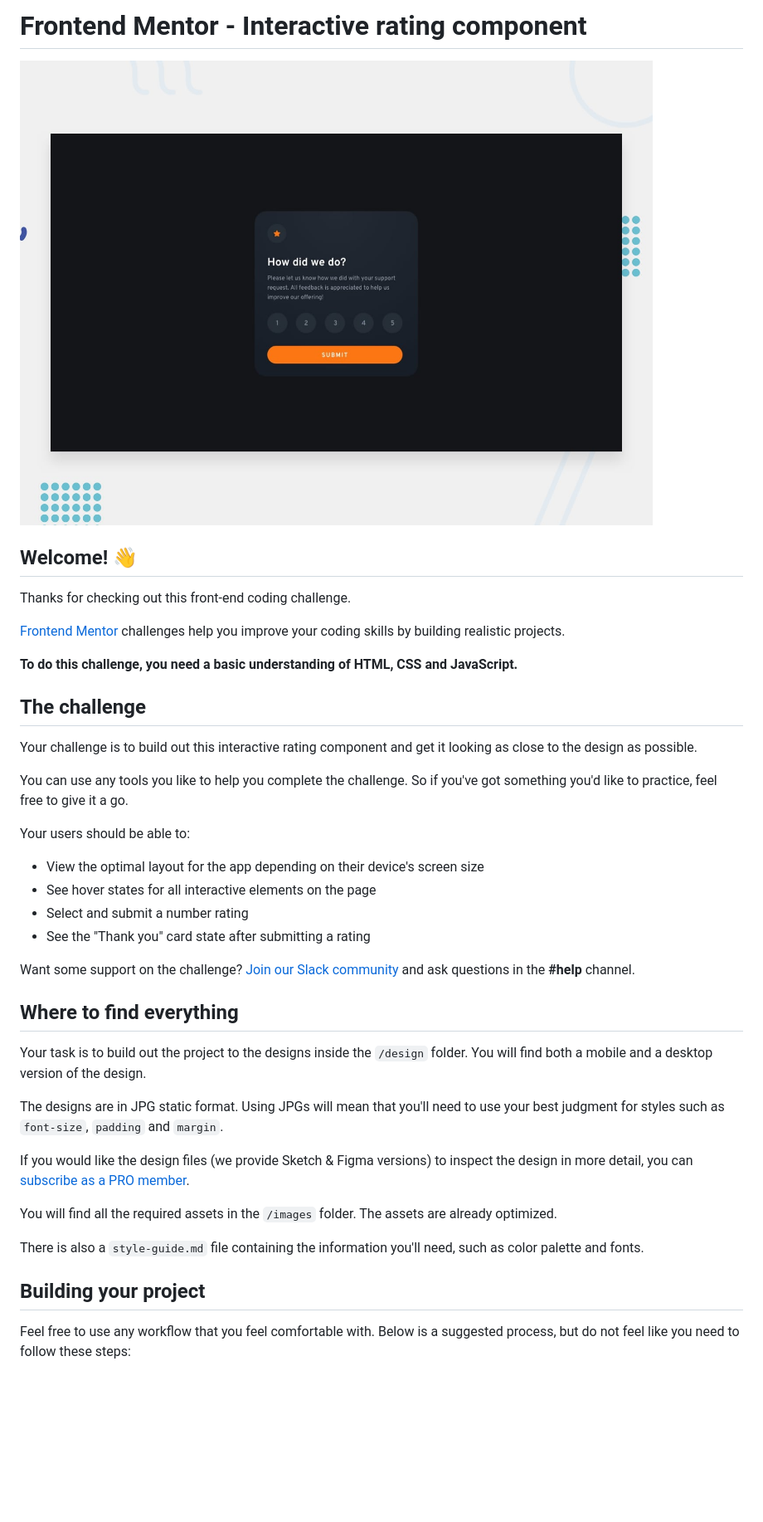
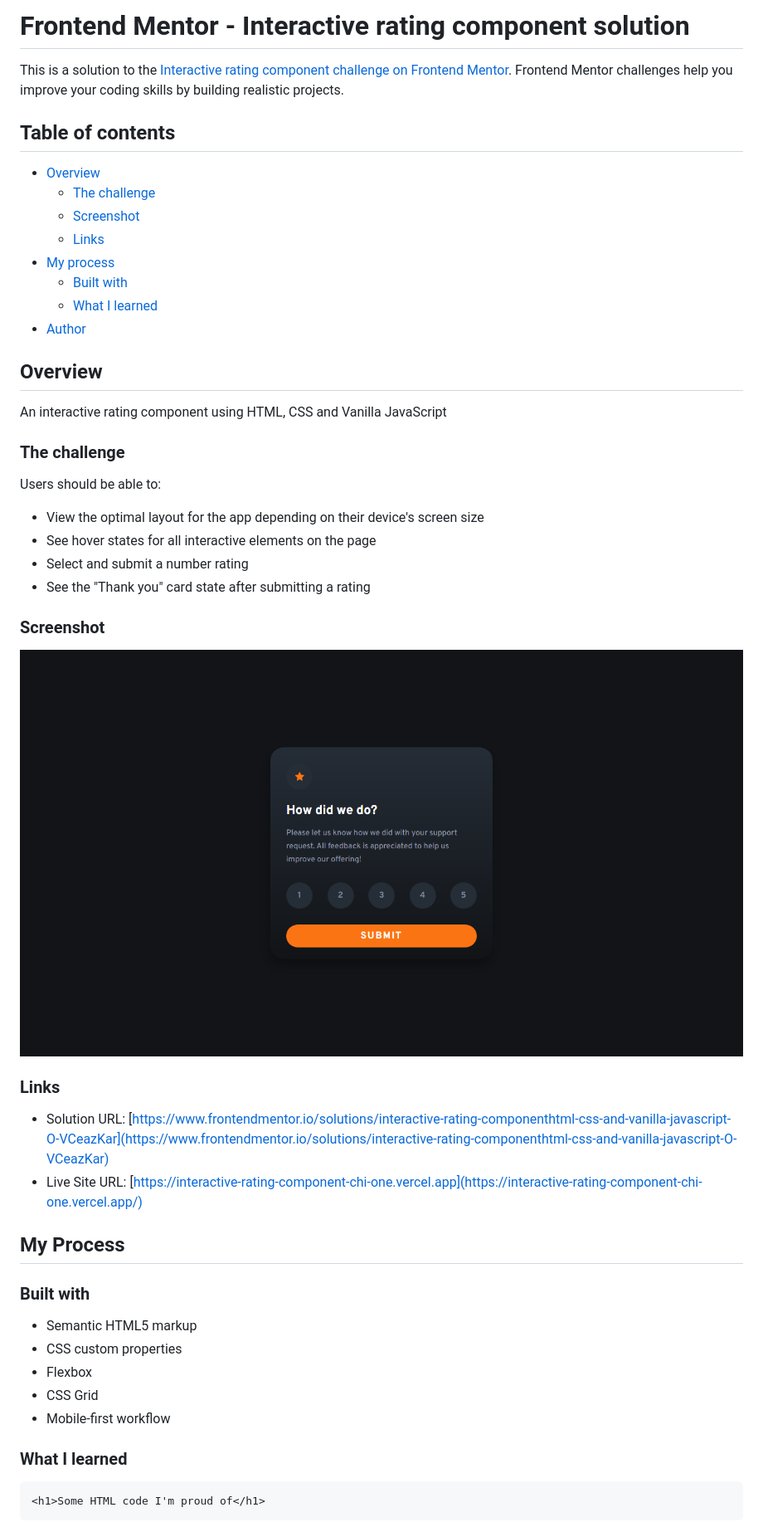
Before and after one commit to iamzaidmohammed/interactive-rating-component, a Markdown page: README.md, the part around the change printed below. Shown: that part at 83% size. GitHub-like rendering; pictures changed too: screenshot.png (added); blank space fills up the shorter version.

Commit message:
Added a screenshot and updated the README file

````diff
--- a/README.md
+++ b/README.md
@@ -1,43 +1,53 @@
-# Frontend Mentor - Interactive rating component
+# Frontend Mentor - Interactive rating component solution
 
-![Design preview for the Interactive rating component coding challenge](./design/desktop-preview.jpg)
+This is a solution to the [Interactive rating component challenge on Frontend Mentor](https://www.frontendmentor.io/challenges/interactive-rating-component-koxpeBUmI). Frontend Mentor challenges help you improve your coding skills by building realistic projects.
 
-## Welcome! 👋
+## Table of contents
 
-Thanks for checking out this front-end coding challenge.
+- [Overview](#overview)
+  - [The challenge](#the-challenge)
+  - [Screenshot](#screenshot)
+  - [Links](#links)
+- [My process](#my-process)
+  - [Built with](#built-with)
+  - [What I learned](#what-i-learned)
+- [Author](#author)
 
-[Frontend Mentor](https://www.frontendmentor.io) challenges help you improve your coding skills by building realistic projects.
+## Overview
 
-**To do this challenge, you need a basic understanding of HTML, CSS and JavaScript.**
+An interactive rating component using HTML, CSS and Vanilla JavaScript
 
-## The challenge
+### The challenge
 
-Your challenge is to build out this interactive rating component and get it looking as close to the design as possible.
-
-You can use any tools you like to help you complete the challenge. So if you've got something you'd like to practice, feel free to give it a go.
-
-Your users should be able to:
+Users should be able to:
 
 - View the optimal layout for the app depending on their device's screen size
 - See hover states for all interactive elements on the page
 - Select and submit a number rating
 - See the "Thank you" card state after submitting a rating
 
-Want some support on the challenge? [Join our Slack community](https://www.frontendmentor.io/slack) and ask questions in the **#help** channel.
+### Screenshot
 
-## Where to find everything
+![](./screenshot.png)
 
-Your task is to build out the project to the designs inside the `/design` folder. You will find both a mobile and a desktop version of the design.
+### Links
 
-The designs are in JPG static format. Using JPGs will mean that you'll need to use your best judgment for styles such as `font-size`, `padding` and `margin`.
+- Solution URL: [https://www.frontendmentor.io/solutions/interactive-rating-componenthtml-css-and-vanilla-javascript-O-VCeazKar](https://www.frontendmentor.io/solutions/interactive-rating-componenthtml-css-and-vanilla-javascript-O-VCeazKar)
+- Live Site URL: [https://interactive-rating-component-chi-one.vercel.app](https://interactive-rating-component-chi-one.vercel.app/)
 
-If you would like the design files (we provide Sketch & Figma versions) to inspect the design in more detail, you can [subscribe as a PRO member](https://www.frontendmentor.io/pro).
+## My Process
 
-You will find all the required assets in the `/images` folder. The assets are already optimized.
+### Built with
 
-There is also a `style-guide.md` file containing the information you'll need, such as color palette and fonts.
+- Semantic HTML5 markup
+- CSS custom properties
+- Flexbox
+- CSS Grid
+- Mobile-first workflow
 
-## Building your project
+### What I learned
 
-Feel free to use any workflow that you feel comfortable with. Below is a suggested process, but do not feel like you need to follow these steps:
+```html
+<h1>Some HTML code I'm proud of</h1>
+```
 
````
Also changed, not shown: other parts of README.md (+14 -47 lines), README-template.md (deleted, +0 -113 lines).
